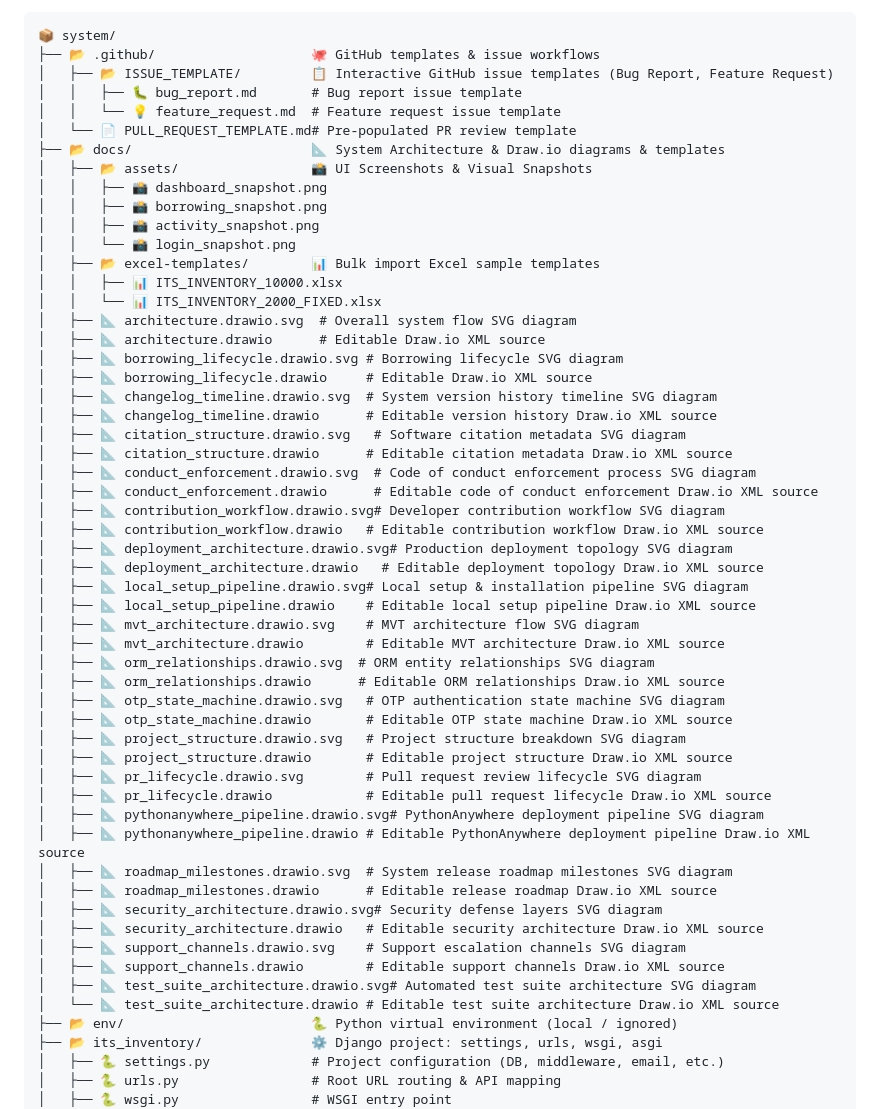
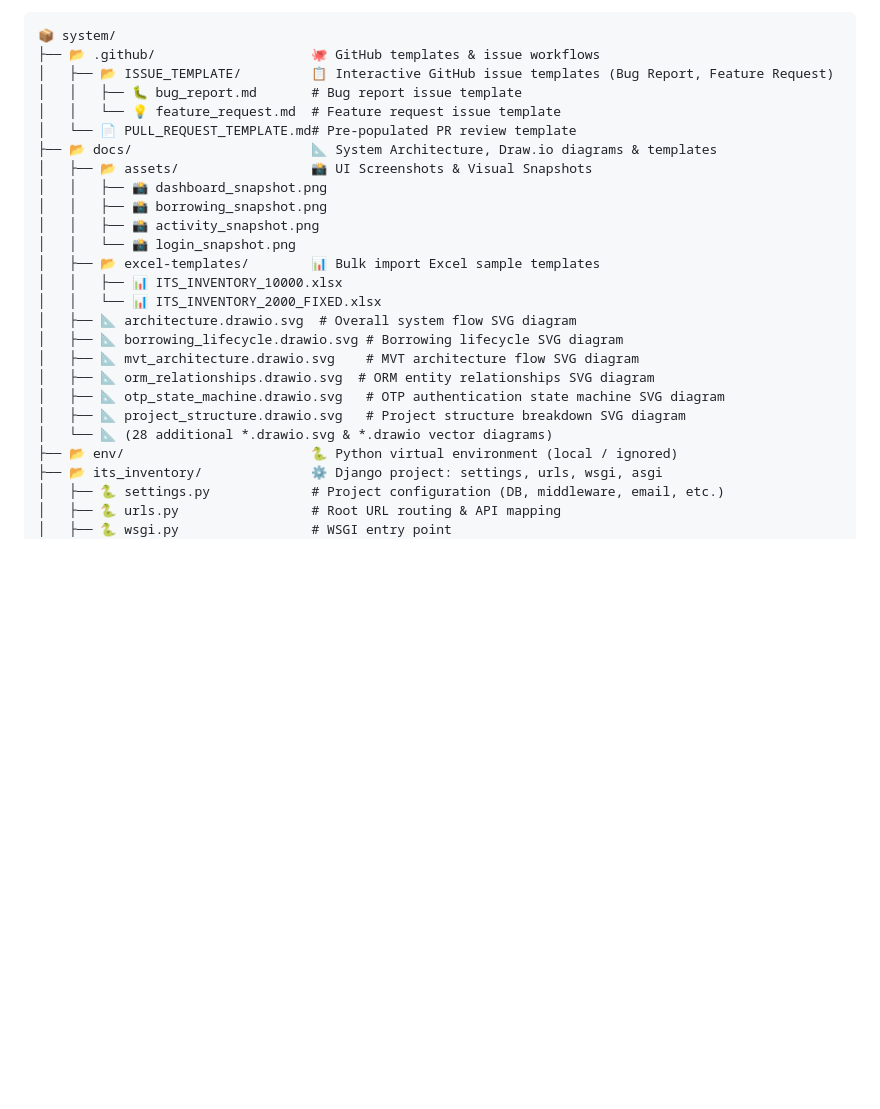
Before and after one commit to TheUnshackled1/ITS-INVENTORY-SYSTEM, a Markdown page: README.md, the part around the change. Drawn GitHub-style; blank space fills up the shorter version.

Commit message:
remove individual Draw.io file listings from README and summarize as aggregate count

```diff
--- a/README.md
+++ b/README.md
@@ -283,7 +283,7 @@ The application will be available at `http://127.0.0.1:8000/`.
 │   │   ├── 🐛 bug_report.md       # Bug report issue template
 │   │   └── 💡 feature_request.md  # Feature request issue template
 │   └── 📄 PULL_REQUEST_TEMPLATE.md# Pre-populated PR review template
-├── 📂 docs/                       📐 System Architecture & Draw.io diagrams & templates
+├── 📂 docs/                       📐 System Architecture, Draw.io diagrams & templates
 │   ├── 📂 assets/                 📸 UI Screenshots & Visual Snapshots
 │   │   ├── 📸 dashboard_snapshot.png
 │   │   ├── 📸 borrowing_snapshot.png
@@ -293,41 +293,12 @@ The application will be available at `http://127.0.0.1:8000/`.
 │   │   ├── 📊 ITS_INVENTORY_10000.xlsx
 │   │   └── 📊 ITS_INVENTORY_2000_FIXED.xlsx
 │   ├── 📐 architecture.drawio.svg  # Overall system flow SVG diagram
-│   ├── 📐 architecture.drawio      # Editable Draw.io XML source
 │   ├── 📐 borrowing_lifecycle.drawio.svg # Borrowing lifecycle SVG diagram
-│   ├── 📐 borrowing_lifecycle.drawio     # Editable Draw.io XML source
-│   ├── 📐 changelog_timeline.drawio.svg  # System version history timeline SVG diagram
-│   ├── 📐 changelog_timeline.drawio      # Editable version history Draw.io XML source
-│   ├── 📐 citation_structure.drawio.svg   # Software citation metadata SVG diagram
-│   ├── 📐 citation_structure.drawio      # Editable citation metadata Draw.io XML source
-│   ├── 📐 conduct_enforcement.drawio.svg  # Code of conduct enforcement process SVG diagram
-│   ├── 📐 conduct_enforcement.drawio      # Editable code of conduct enforcement Draw.io XML source
-│   ├── 📐 contribution_workflow.drawio.svg# Developer contribution workflow SVG diagram
-│   ├── 📐 contribution_workflow.drawio   # Editable contribution workflow Draw.io XML source
-│   ├── 📐 deployment_architecture.drawio.svg# Production deployment topology SVG diagram
-│   ├── 📐 deployment_architecture.drawio   # Editable deployment topology Draw.io XML source
-│   ├── 📐 local_setup_pipeline.drawio.svg# Local setup & installation pipeline SVG diagram
-│   ├── 📐 local_setup_pipeline.drawio    # Editable local setup pipeline Draw.io XML source
 │   ├── 📐 mvt_architecture.drawio.svg    # MVT architecture flow SVG diagram
-│   ├── 📐 mvt_architecture.drawio        # Editable MVT architecture Draw.io XML source
 │   ├── 📐 orm_relationships.drawio.svg  # ORM entity relationships SVG diagram
-│   ├── 📐 orm_relationships.drawio      # Editable ORM relationships Draw.io XML source
 │   ├── 📐 otp_state_machine.drawio.svg   # OTP authentication state machine SVG diagram
-│   ├── 📐 otp_state_machine.drawio       # Editable OTP state machine Draw.io XML source
 │   ├── 📐 project_structure.drawio.svg   # Project structure breakdown SVG diagram
-│   ├── 📐 project_structure.drawio       # Editable project structure Draw.io XML source
-│   ├── 📐 pr_lifecycle.drawio.svg        # Pull request review lifecycle SVG diagram
-│   ├── 📐 pr_lifecycle.drawio            # Editable pull request lifecycle Draw.io XML source
-│   ├── 📐 pythonanywhere_pipeline.drawio.svg# PythonAnywhere deployment pipeline SVG diagram
-│   ├── 📐 pythonanywhere_pipeline.drawio # Editable PythonAnywhere deployment pipeline Draw.io XML source
-│   ├── 📐 roadmap_milestones.drawio.svg  # System release roadmap milestones SVG diagram
-│   ├── 📐 roadmap_milestones.drawio      # Editable release roadmap Draw.io XML source
-│   ├── 📐 security_architecture.drawio.svg# Security defense layers SVG diagram
-│   ├── 📐 security_architecture.drawio   # Editable security architecture Draw.io XML source
-│   ├── 📐 support_channels.drawio.svg    # Support escalation channels SVG diagram
-│   ├── 📐 support_channels.drawio        # Editable support channels Draw.io XML source
-│   ├── 📐 test_suite_architecture.drawio.svg# Automated test suite architecture SVG diagram
-│   └── 📐 test_suite_architecture.drawio # Editable test suite architecture Draw.io XML source
+│   └── 📐 (28 additional *.drawio.svg & *.drawio vector diagrams)
 ├── 📂 env/                        🐍 Python virtual environment (local / ignored)
 ├── 📂 its_inventory/              ⚙️ Django project: settings, urls, wsgi, asgi
 │   ├── 🐍 settings.py             # Project configuration (DB, middleware, email, etc.)
```
